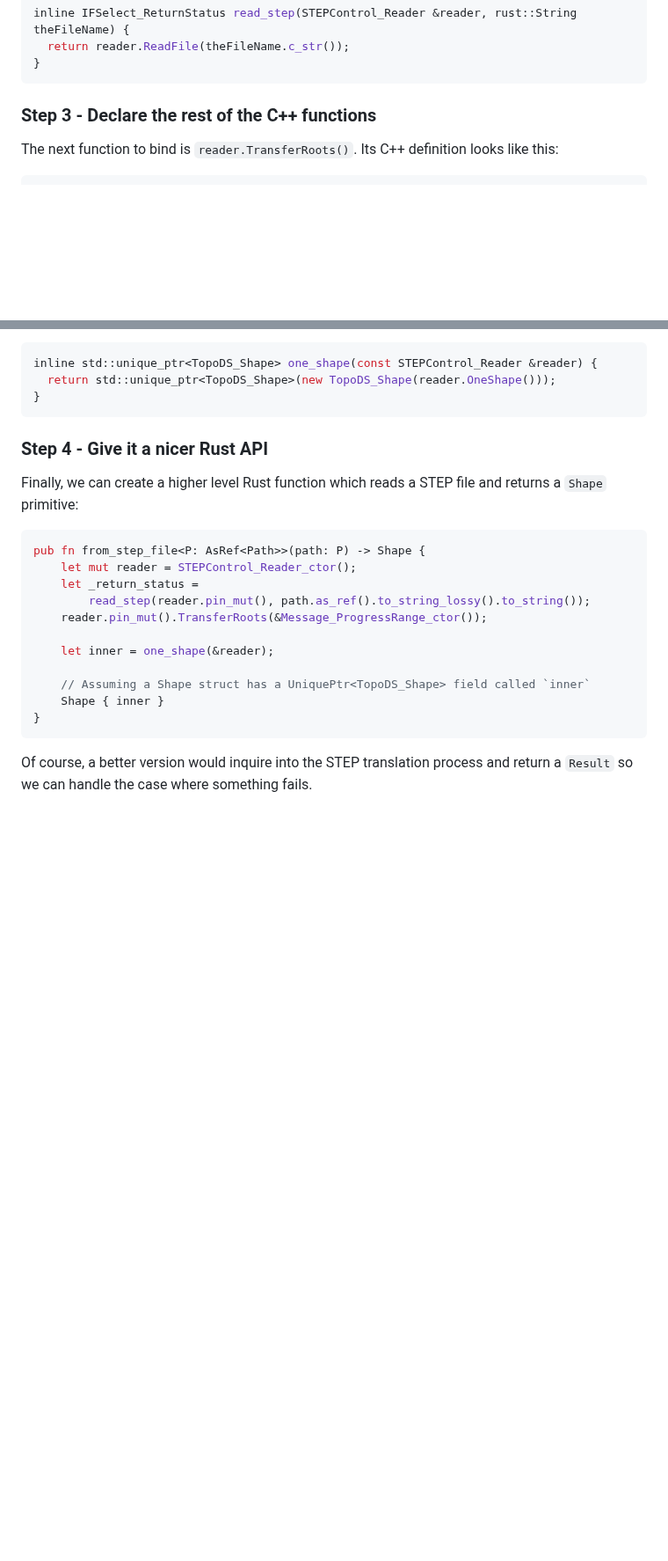
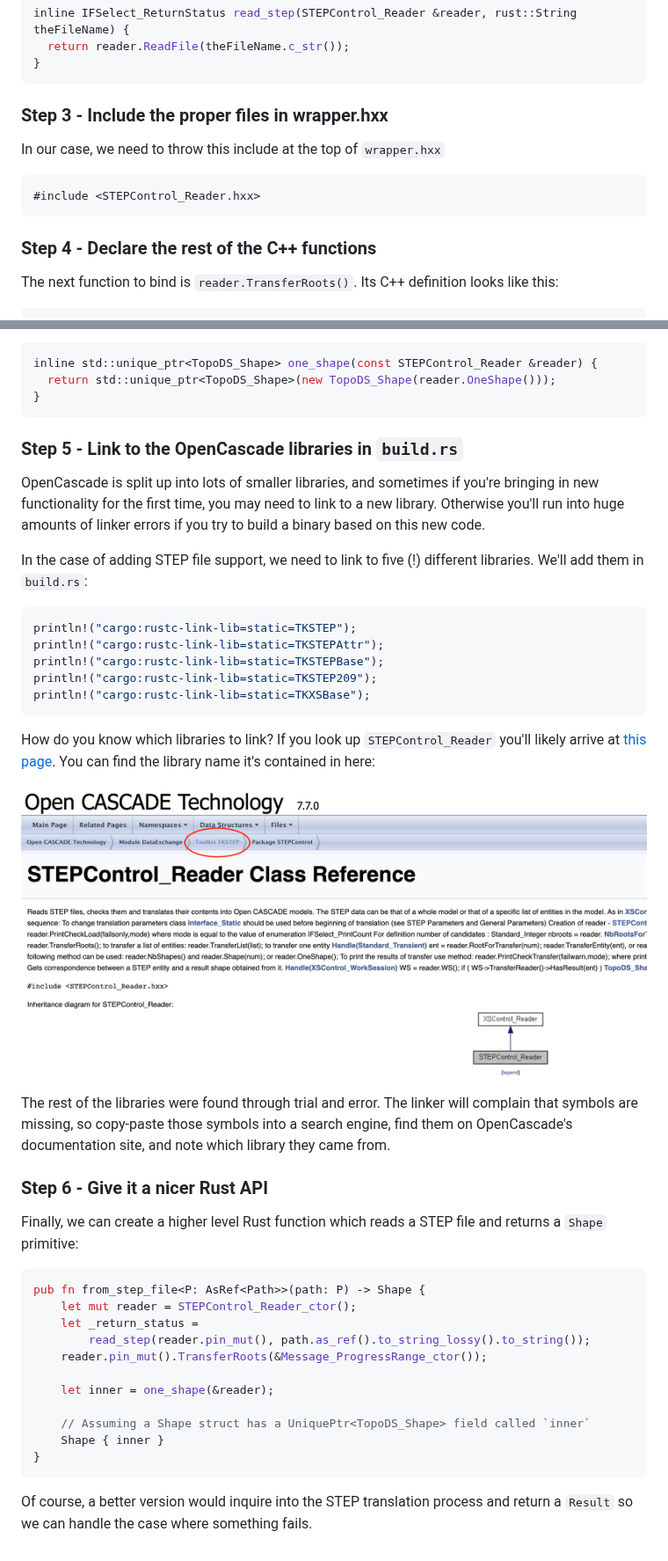
Before and after one commit to bschwind/opencascade-rs, a Markdown page: docs/writing_bindings.md, 2 parts joined by grey strips. Shown at 88% size. Rendered like a GitHub page; pictures changed too: docs/images/cascade_library.png (added); blank space fills up the shorter version.

Commit message:
Add more documentation on linking to libraries and including header files

````diff
--- a/docs/writing_bindings.md
+++ b/docs/writing_bindings.md
@@ -151,7 +151,15 @@ inline IFSelect_ReturnStatus read_step(STEPControl_Reader &reader, rust::String
 }
 ```
 
-### Step 3 - Declare the rest of the C++ functions
+### Step 3 - Include the proper files in wrapper.hxx
+
+In our case, we need to throw this include at the top of `wrapper.hxx`
+
+```c++
+#include <STEPControl_Reader.hxx>
+```
+
+### Step 4 - Declare the rest of the C++ functions
 
 The next function to bind is `reader.TransferRoots()`. Its C++ definition looks like this:
 
@@ -190,7 +198,27 @@ inline std::unique_ptr<TopoDS_Shape> one_shape(const STEPControl_Reader &reader)
 }
 ```
 
-### Step 4 - Give it a nicer Rust API
+### Step 5 - Link to the OpenCascade libraries in `build.rs`
+
+OpenCascade is split up into lots of smaller libraries, and sometimes if you're bringing in new functionality for the first time, you may need to link to a new library. Otherwise you'll run into huge amounts of linker errors if you try to build a binary based on this new code.
+
+In the case of adding STEP file support, we need to link to five (!) different libraries. We'll add them in `build.rs`:
+
+```rust
+println!("cargo:rustc-link-lib=static=TKSTEP");
+println!("cargo:rustc-link-lib=static=TKSTEPAttr");
+println!("cargo:rustc-link-lib=static=TKSTEPBase");
+println!("cargo:rustc-link-lib=static=TKSTEP209");
+println!("cargo:rustc-link-lib=static=TKXSBase");
+```
+
+How do you know which libraries to link? If you look up `STEPControl_Reader` you'll likely arrive at [this page](https://dev.opencascade.org/doc/refman/html/class_s_t_e_p_control___reader.html). You can find the library name it's contained in here:
+
+![TKSTEP](./images/cascade_library.png)
+
+The rest of the libraries were found through trial and error. The linker will complain that symbols are missing, so copy-paste those symbols into a search engine, find them on OpenCascade's documentation site, and note which library they came from.
+
+### Step 6 - Give it a nicer Rust API
 
 Finally, we can create a higher level Rust function which reads a STEP file and returns a `Shape` primitive:
 
````
